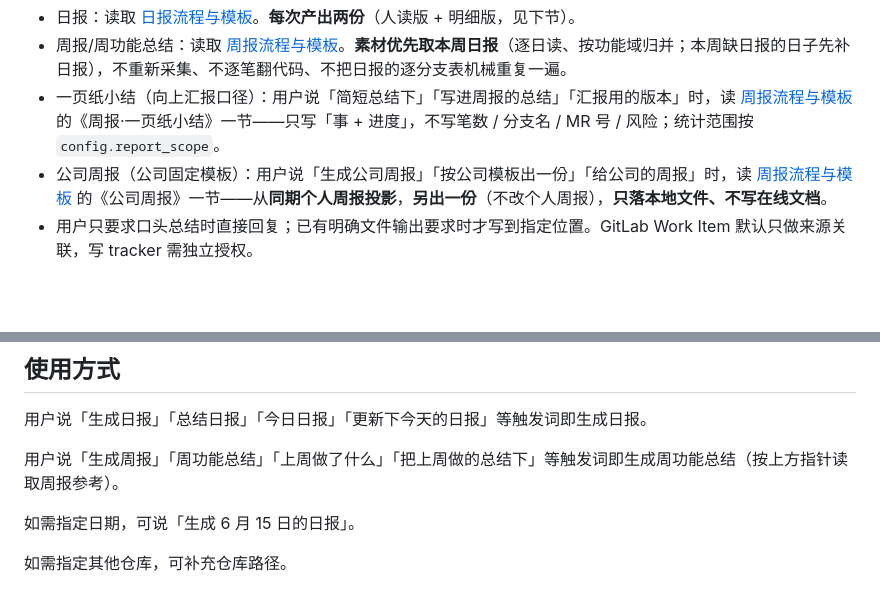
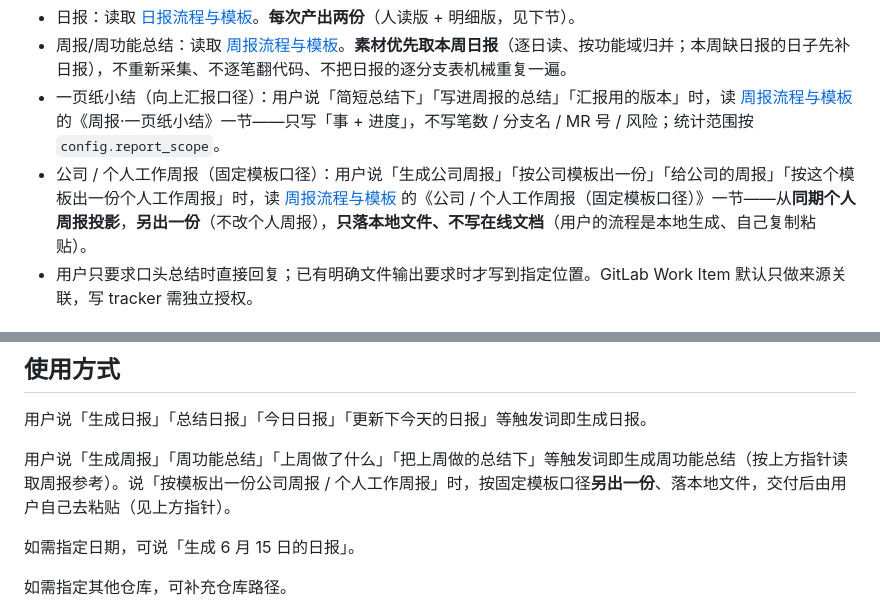
Before and after one commit to forsakesoul/awesome-skills, a Markdown page: daily-report/SKILL.md, 2 parts joined by grey strips. Drawn GitHub-style; blank space fills up the shorter version.

```diff
--- a/daily-report/SKILL.md
+++ b/daily-report/SKILL.md
@@ -15,7 +15,7 @@ description: >-
 - 日报：读取 [日报流程与模板](references/daily.md)。**每次产出两份**（人读版 + 明细版，见下节）。
 - 周报/周功能总结：读取 [周报流程与模板](references/weekly.md)。**素材优先取本周日报**（逐日读、按功能域归并；本周缺日报的日子先补日报），不重新采集、不逐笔翻代码、不把日报的逐分支表机械重复一遍。
 - 一页纸小结（向上汇报口径）：用户说「简短总结下」「写进周报的总结」「汇报用的版本」时，读 [周报流程与模板](references/weekly.md) 的《周报·一页纸小结》一节——只写「事 + 进度」，不写笔数 / 分支名 / MR 号 / 风险；统计范围按 `config.report_scope`。
-- 公司周报（公司固定模板）：用户说「生成公司周报」「按公司模板出一份」「给公司的周报」时，读 [周报流程与模板](references/weekly.md) 的《公司周报》一节——从**同期个人周报投影**，**另出一份**（不改个人周报），**只落本地文件、不写在线文档**。
+- 公司 / 个人工作周报（固定模板口径）：用户说「生成公司周报」「按公司模板出一份」「给公司的周报」「按这个模板出一份个人工作周报」时，读 [周报流程与模板](references/weekly.md) 的《公司 / 个人工作周报（固定模板口径）》一节——从**同期个人周报投影**，**另出一份**（不改个人周报），**只落本地文件、不写在线文档**（用户的流程是本地生成、自己复制粘贴）。
 - 用户只要求口头总结时直接回复；已有明确文件输出要求时才写到指定位置。GitLab Work Item 默认只做来源关联，写 tracker 需独立授权。
 
 ## 日报双版本（人读 / 明细）
@@ -31,7 +31,7 @@ description: >-
 
 用户说「生成日报」「总结日报」「今日日报」「更新下今天的日报」等触发词即生成日报。
 
-用户说「生成周报」「周功能总结」「上周做了什么」「把上周做的总结下」等触发词即生成周功能总结（按上方指针读取周报参考）。
+用户说「生成周报」「周功能总结」「上周做了什么」「把上周做的总结下」等触发词即生成周功能总结（按上方指针读取周报参考）。说「按模板出一份公司周报 / 个人工作周报」时，按固定模板口径**另出一份**、落本地文件，交付后由用户自己去粘贴（见上方指针）。
 
 如需指定日期，可说「生成 6 月 15 日的日报」。
 
```
Also changed, not shown: daily-report/references/weekly.md (+32 -28 lines).
